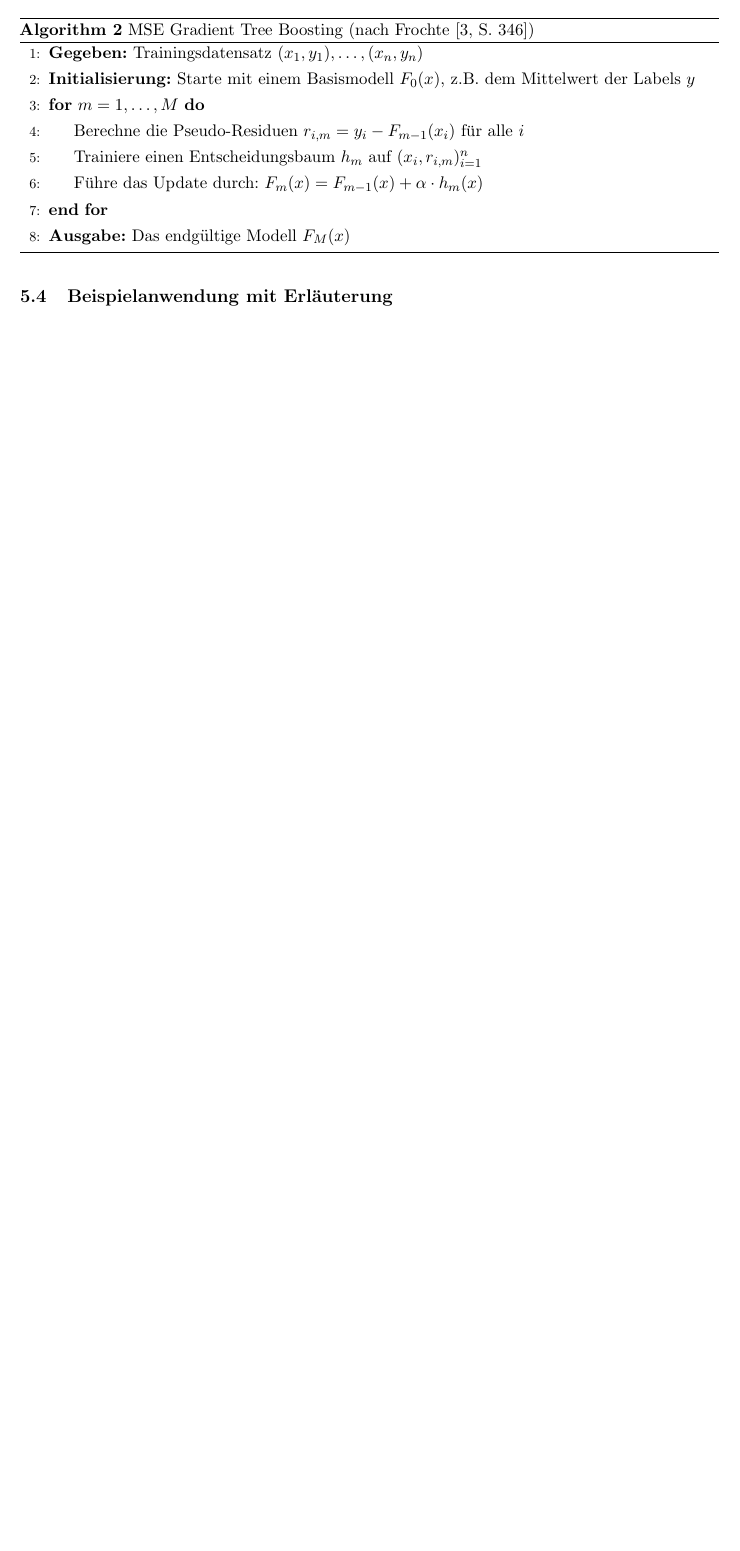
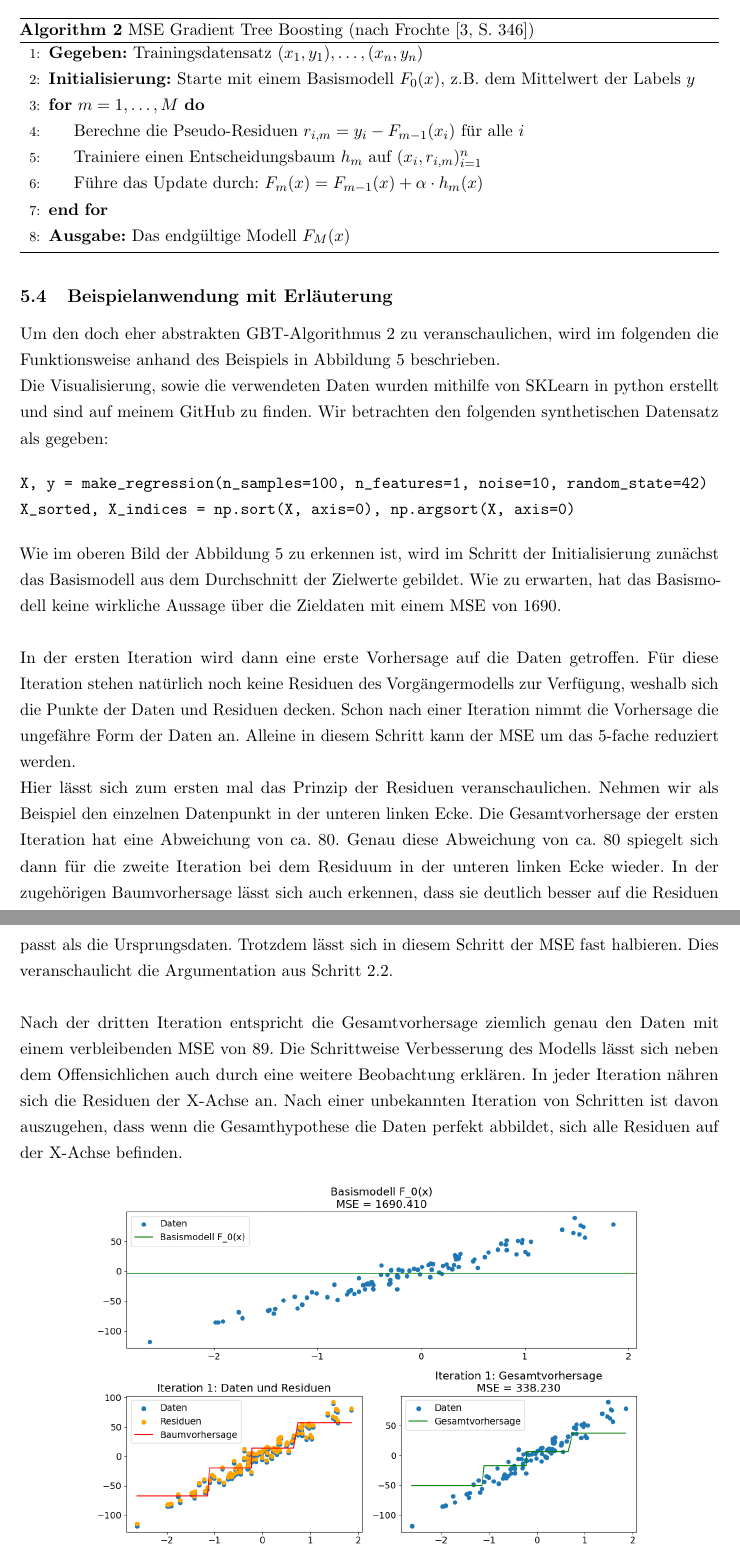
Before and after one commit to CodeLtDave/Boosting-Algorithms-ML-Seminararbeit, a LaTeX document (main.tex, which reads chapters/chapter5.tex): part of page 16 of 24 before the commit and two parts of pages 16 and 17 of 25 after it, the two joined at a grey line, cut so that both start at the same text, the shorter picture padded with empty space. Compiled offline with pdfLaTeX.

Commit message:
finished chap 5

```diff
--- a/chapters/chapter5.tex
+++ b/chapters/chapter5.tex
@@ -80,3 +74,20 @@ Nach \( M \) Iterationen steht das finale Modell \( F_M(x) \) fest. Es fasst die
 \end{algorithm}
 
 \subsection{Beispielanwendung mit Erläuterung}
+Um den doch eher abstrakten GBT-\autoref{algo:gbt} zu veranschaulichen, wird im folgenden die Funktionsweise anhand des Beispiels in \autoref{fig:gbt-example} beschrieben.
+\newline
+Die Visualisierung, sowie die verwendeten Daten wurden mithilfe von SKLearn in python erstellt und sind auf meinem \href{https://github.com/CodeLtDave/Boosting-Algorithms-ML-Seminararbeit/blob/main/python-env/GBT-Example.ipynb}{GitHub} zu finden. Wir betrachten den folgenden synthetischen Datensatz als gegeben:
+
+\begin{verbatim}
+X, y = make_regression(n_samples=100, n_features=1, noise=10, random_state=42)
+X_sorted, X_indices = np.sort(X, axis=0), np.argsort(X, axis=0)
+\end{verbatim}
+Wie im oberen Bild der \autoref{fig:gbt-example} zu erkennen ist, wird im Schritt der Initialisierung zunächst das Basismodell aus dem Durchschnitt der Zielwerte gebildet. Wie zu erwarten, hat das Basismodell keine wirkliche Aussage über die Zieldaten mit einem MSE von 1690.
+\newline
+\newline
+In der ersten Iteration wird dann eine erste Vorhersage auf die Daten getroffen. Für diese Iteration stehen natürlich noch keine Residuen des Vorgängermodells zur Verfügung, weshalb sich die Punkte der Daten und Residuen decken. Schon nach einer Iteration nimmt die Vorhersage die ungefähre Form der Daten an. Alleine in diesem Schritt kann der MSE um das 5-fache reduziert werden.
+\newline
+Hier lässt sich zum ersten mal das Prinzip der Residuen veranschaulichen. Nehmen wir als Beispiel den einzelnen Datenpunkt in der unteren linken Ecke. Die Gesamtvorhersage der ersten Iteration hat eine Abweichung von ca. 80. Genau diese Abweichung von ca. 80 spiegelt sich dann für die zweite Iteration bei dem Residuum in der unteren linken Ecke wieder. In der zugehörigen Baumvorhersage lässt sich auch erkennen, dass sie deutlich besser auf die Residuen passt als die Ursprungsdaten. Trotzdem lässt sich in diesem Schritt der MSE fast halbieren. Dies veranschaulicht die Argumentation aus \hyperref[para:GBT_training_tree]{Schritt 2.2}.
+\newline
+\newline
+Nach der dritten Iteration entspricht die Gesamtvorhersage ziemlich genau den Daten mit einem verbleibenden MSE von 89. Die Schrittweise Verbesserung des Modells lässt sich neben dem Offensichlichen auch durch eine weitere Beobachtung erklären. In jeder Iteration nähren sich die Residuen der X-Achse an. Nach einer unbekannten Iteration von Schritten ist davon auszugehen, dass wenn die Gesamthypothese die Daten perfekt abbildet, sich alle Residuen auf der X-Achse befinden.
```
Also changed, not shown: Images/GBT_Example.png, main.pdf, chapters/chapter5.tex (23 more changed lines), 1 other file.
